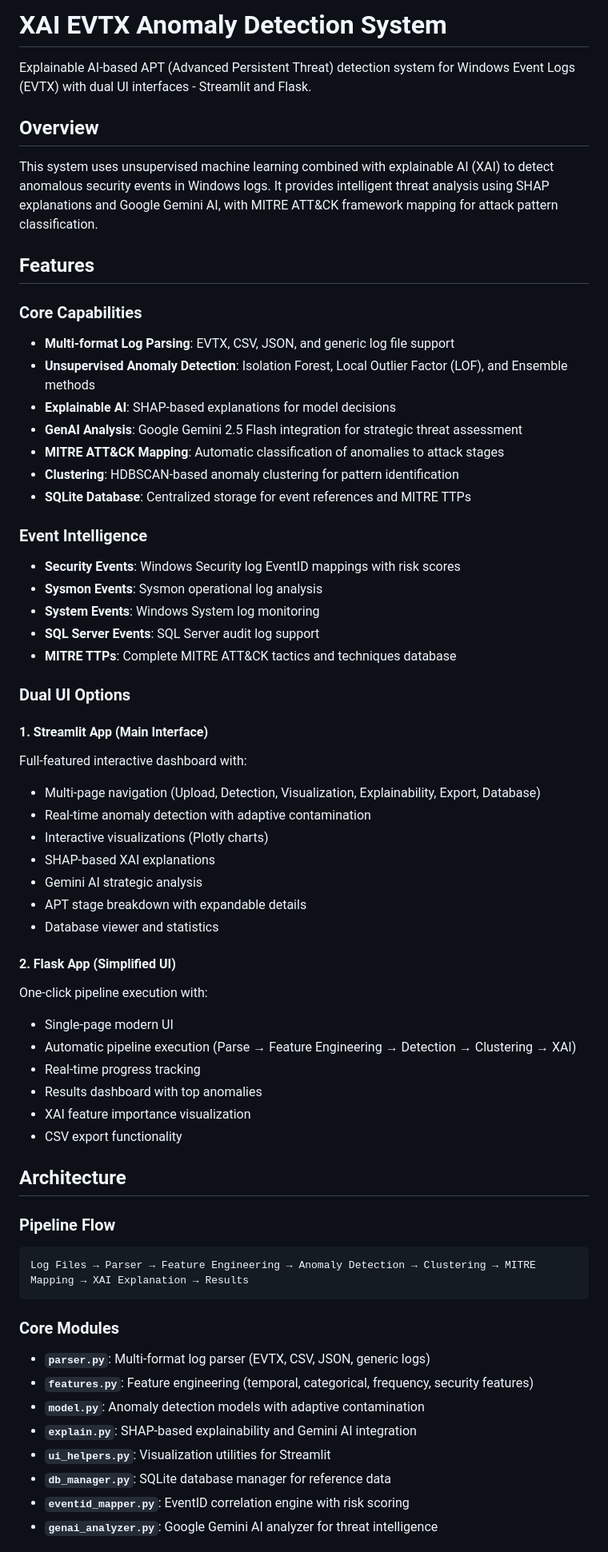
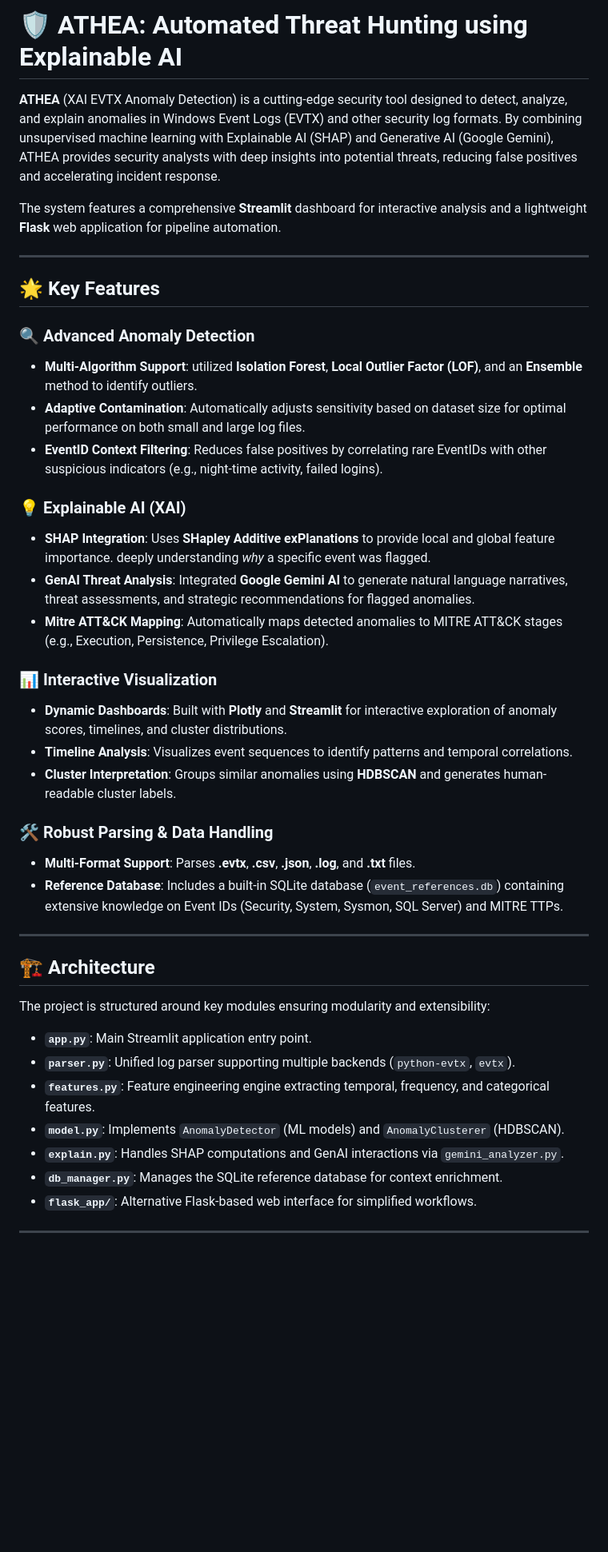
Before and after one commit to shock19vr/ATHEA, a Markdown page: README.md, the part around the change printed below. Shown: that part at 80% size. Drawn GitHub-style; blank space fills up the shorter version.

````diff
--- a/README.md
+++ b/README.md
@@ -1,65 +1,45 @@
-# XAI EVTX Anomaly Detection System
+# 🛡️ ATHEA: Automated Threat Hunting using Explainable AI
 
-Explainable AI-based APT (Advanced Persistent Threat) detection system for Windows Event Logs (EVTX) with dual UI interfaces - Streamlit and Flask.
+**ATHEA** (XAI EVTX Anomaly Detection) is a cutting-edge security tool designed to detect, analyze, and explain anomalies in Windows Event Logs (EVTX) and other security log formats. By combining unsupervised machine learning with Explainable AI (SHAP) and Generative AI (Google Gemini), ATHEA provides security analysts with deep insights into potential threats, reducing false positives and accelerating incident response.
 
-## Overview
+The system features a comprehensive **Streamlit** dashboard for interactive analysis and a lightweight **Flask** web application for pipeline automation.
 
-This system uses unsupervised machine learning combined with explainable AI (XAI) to detect anomalous security events in Windows logs. It provides intelligent threat analysis using SHAP explanations and Google Gemini AI, with MITRE ATT&CK framework mapping for attack pattern classification.
+---
 
-## Features
+## 🌟 Key Features
 
-### Core Capabilities
-- **Multi-format Log Parsing**: EVTX, CSV, JSON, and generic log file support
-- **Unsupervised Anomaly Detection**: Isolation Forest, Local Outlier Factor (LOF), and Ensemble methods
-- **Explainable AI**: SHAP-based explanations for model decisions
-- **GenAI Analysis**: Google Gemini 2.5 Flash integration for strategic threat assessment
-- **MITRE ATT&CK Mapping**: Automatic classification of anomalies to attack stages
-- **Clustering**: HDBSCAN-based anomaly clustering for pattern identification
-- **SQLite Database**: Centralized storage for event references and MITRE TTPs
+### 🔍 Advanced Anomaly Detection
+- **Multi-Algorithm Support**: utilized **Isolation Forest**, **Local Outlier Factor (LOF)**, and an **Ensemble** method to identify outliers.
+- **Adaptive Contamination**: Automatically adjusts sensitivity based on dataset size for optimal performance on both small and large log files.
+- **EventID Context Filtering**: Reduces false positives by correlating rare EventIDs with other suspicious indicators (e.g., night-time activity, failed logins).
 
-### Event Intelligence
-- **Security Events**: Windows Security log EventID mappings with risk scores
-- **Sysmon Events**: Sysmon operational log analysis
-- **System Events**: Windows System log monitoring
-- **SQL Server Events**: SQL Server audit log support
-- **MITRE TTPs**: Complete MITRE ATT&CK tactics and techniques database
+### 💡 Explainable AI (XAI)
+- **SHAP Integration**: Uses **SHapley Additive exPlanations** to provide local and global feature importance. deeply understanding *why* a specific event was flagged.
+- **GenAI Threat Analysis**: Integrated **Google Gemini AI** to generate natural language narratives, threat assessments, and strategic recommendations for flagged anomalies.
+- **Mitre ATT&CK Mapping**: Automatically maps detected anomalies to MITRE ATT&CK stages (e.g., Execution, Persistence, Privilege Escalation).
 
-### Dual UI Options
+### 📊 Interactive Visualization
+- **Dynamic Dashboards**: Built with **Plotly** and **Streamlit** for interactive exploration of anomaly scores, timelines, and cluster distributions.
+- **Timeline Analysis**: Visualizes event sequences to identify patterns and temporal correlations.
+- **Cluster Interpretation**: Groups similar anomalies using **HDBSCAN** and generates human-readable cluster labels.
 
-#### 1. Streamlit App (Main Interface)
-Full-featured interactive dashboard with:
-- Multi-page navigation (Upload, Detection, Visualization, Explainability, Export, Database)
-- Real-time anomaly detection with adaptive contamination
-- Interactive visualizations (Plotly charts)
-- SHAP-based XAI explanations
-- Gemini AI strategic analysis
-- APT stage breakdown with expandable details
-- Database viewer and statistics
+### 🛠️ Robust Parsing & Data Handling
+- **Multi-Format Support**: Parses **.evtx**, **.csv**, **.json**, **.log**, and **.txt** files.
+- **Reference Database**: Includes a built-in SQLite database (`event_references.db`) containing extensive knowledge on Event IDs (Security, System, Sysmon, SQL Server) and MITRE TTPs.
 
-#### 2. Flask App (Simplified UI)
-One-click pipeline execution with:
-- Single-page modern UI
-- Automatic pipeline execution (Parse → Feature Engineering → Detection → Clustering → XAI)
-- Real-time progress tracking
-- Results dashboard with top anomalies
-- XAI feature importance visualization
-- CSV export functionality
+---
 
-## Architecture
+## 🏗️ Architecture
 
-### Pipeline Flow
-```
-Log Files → Parser → Feature Engineering → Anomaly Detection → Clustering → MITRE Mapping → XAI Explanation → Results
-```
+The project is structured around key modules ensuring modularity and extensibility:
 
-### Core Modules
+- **`app.py`**: Main Streamlit application entry point.
+- **`parser.py`**: Unified log parser supporting multiple backends (`python-evtx`, `evtx`).
+- **`features.py`**: Feature engineering engine extracting temporal, frequency, and categorical features.
+- **`model.py`**: Implements `AnomalyDetector` (ML models) and `AnomalyClusterer` (HDBSCAN).
+- **`explain.py`**: Handles SHAP computations and GenAI interactions via `gemini_analyzer.py`.
+- **`db_manager.py`**: Manages the SQLite reference database for context enrichment.
+- **`flask_app/`**: Alternative Flask-based web interface for simplified workflows.
 
-- **`parser.py`**: Multi-format log parser (EVTX, CSV, JSON, generic logs)
-- **`features.py`**: Feature engineering (temporal, categorical, frequency, security features)
-- **`model.py`**: Anomaly detection models with adaptive contamination
-- **`explain.py`**: SHAP-based explainability and Gemini AI integration
-- **`ui_helpers.py`**: Visualization utilities for Streamlit
-- **`db_manager.py`**: SQLite database manager for reference data
-- **`eventid_mapper.py`**: EventID correlation engine with risk scoring
-- **`genai_analyzer.py`**: Google Gemini AI analyzer for threat intelligence
+---
 
````
Also changed, not shown: other parts of README.md (+73 -252 lines).
